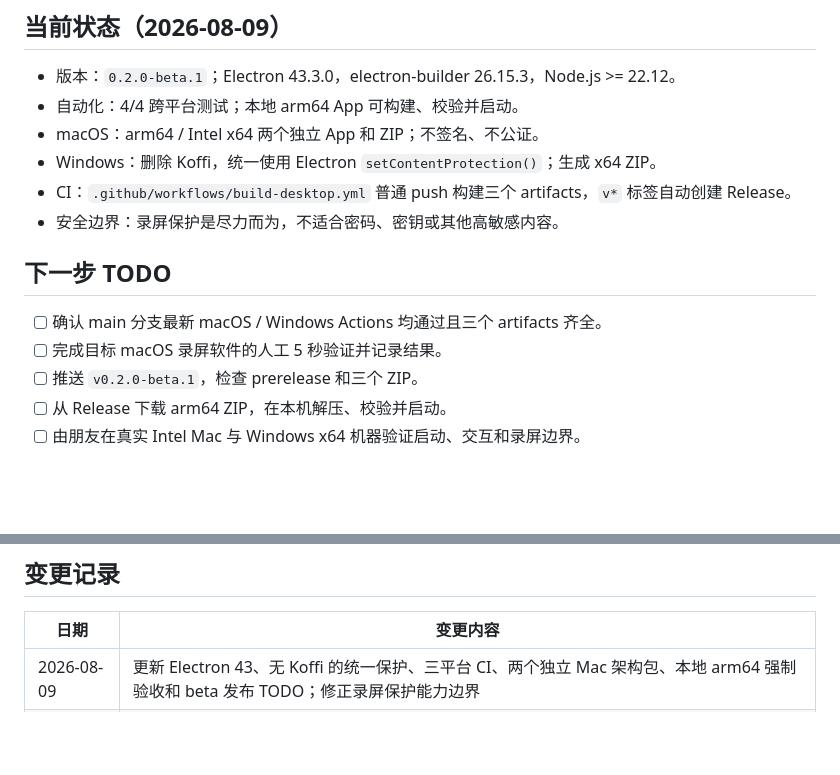
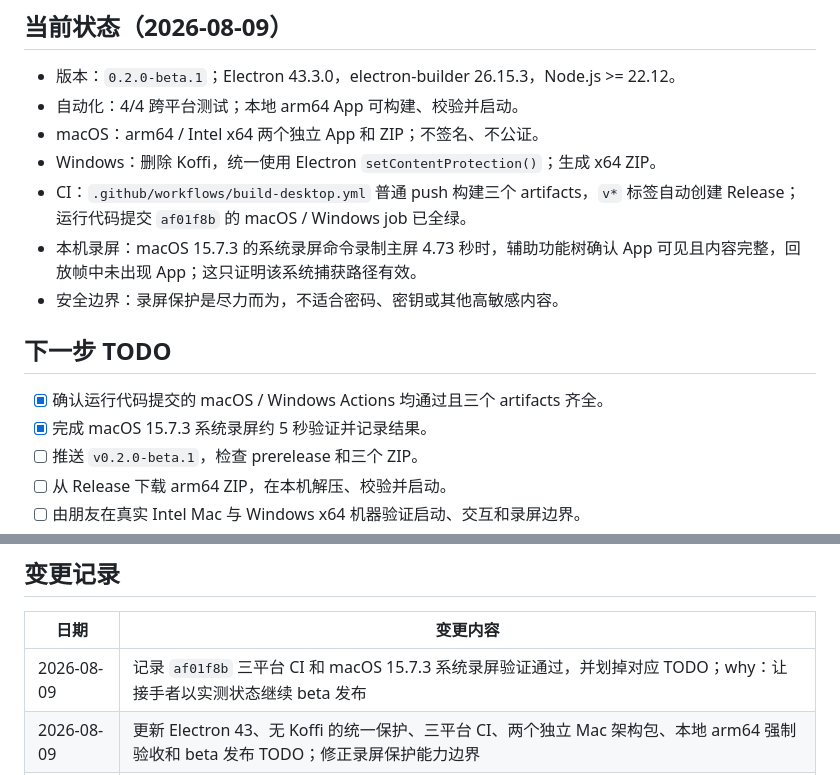
Before and after one commit to wen001-git/StealthTextCC, a Markdown page: AGENTS.md, 2 parts joined by grey strips. GitHub-like rendering; blank space fills up the shorter version.

```diff
--- a/AGENTS.md
+++ b/AGENTS.md
@@ -40,13 +40,14 @@ npm run verify:mac:arm64
 - 自动化：4/4 跨平台测试；本地 arm64 App 可构建、校验并启动。
 - macOS：arm64 / Intel x64 两个独立 App 和 ZIP；不签名、不公证。
 - Windows：删除 Koffi，统一使用 Electron `setContentProtection()`；生成 x64 ZIP。
-- CI：`.github/workflows/build-desktop.yml` 普通 push 构建三个 artifacts，`v*` 标签自动创建 Release。
+- CI：`.github/workflows/build-desktop.yml` 普通 push 构建三个 artifacts，`v*` 标签自动创建 Release；运行代码提交 `af01f8b` 的 macOS / Windows job 已全绿。
+- 本机录屏：macOS 15.7.3 的系统录屏命令录制主屏 4.73 秒时，辅助功能树确认 App 可见且内容完整，回放帧中未出现 App；这只证明该系统捕获路径有效。
 - 安全边界：录屏保护是尽力而为，不适合密码、密钥或其他高敏感内容。
 
 ## 下一步 TODO
 
-- [ ] 确认 main 分支最新 macOS / Windows Actions 均通过且三个 artifacts 齐全。
-- [ ] 完成目标 macOS 录屏软件的人工 5 秒验证并记录结果。
+- [x] 确认运行代码提交的 macOS / Windows Actions 均通过且三个 artifacts 齐全。
+- [x] 完成 macOS 15.7.3 系统录屏约 5 秒验证并记录结果。
 - [ ] 推送 `v0.2.0-beta.1`，检查 prerelease 和三个 ZIP。
 - [ ] 从 Release 下载 arm64 ZIP，在本机解压、校验并启动。
 - [ ] 由朋友在真实 Intel Mac 与 Windows x64 机器验证启动、交互和录屏边界。
@@ -90,5 +91,6 @@ npm run verify:mac:arm64
 
 | 日期 | 变更内容 |
 |------|---------|
+| 2026-08-09 | 记录 `af01f8b` 三平台 CI 和 macOS 15.7.3 系统录屏验证通过，并划掉对应 TODO；why：让接手者以实测状态继续 beta 发布 |
 | 2026-08-09 | 更新 Electron 43、无 Koffi 的统一保护、三平台 CI、两个独立 Mac 架构包、本地 arm64 强制验收和 beta 发布 TODO；修正录屏保护能力边界 |
 | 2026-07-30 | 完整功能版首次实现、4/4 自动化测试和 StealthTextCC 独立命名 |
```
Also changed, not shown: docs/VERIFICATION.md (+9 -0 lines).
